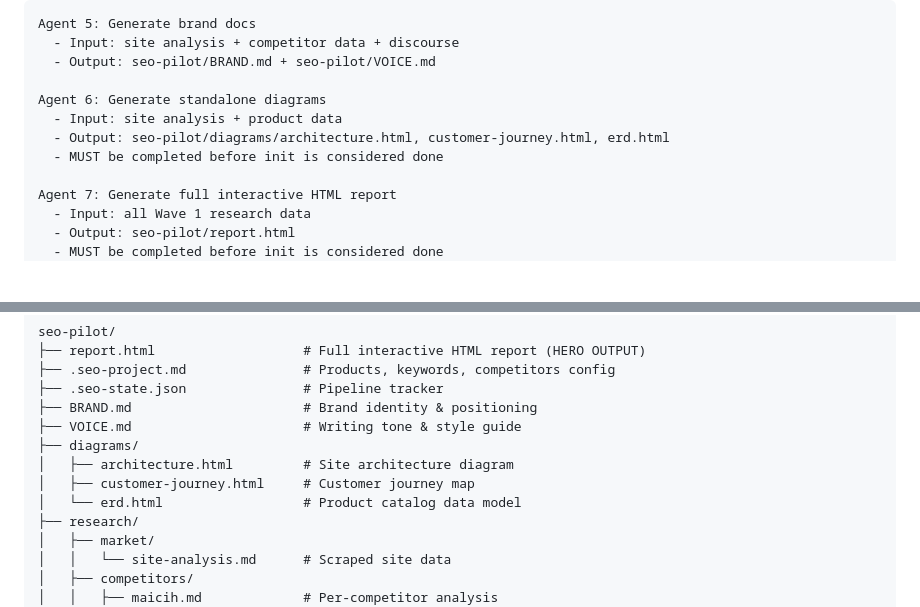
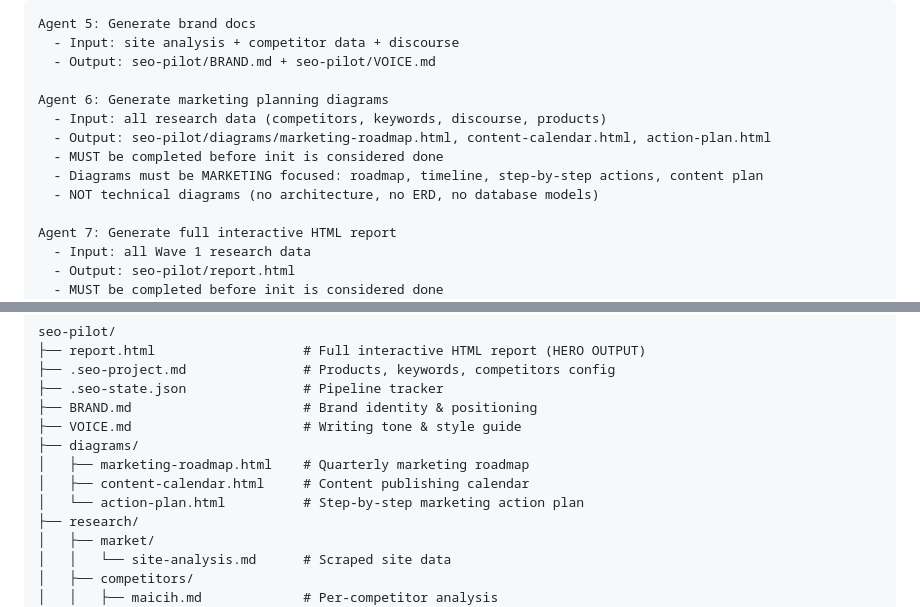
Before and after one commit to Aguh18/claude-seo-pilot, a Markdown page: skills/seo-pilot/SKILL.md, 2 parts joined by grey strips. Drawn GitHub-style; blank space fills up the shorter version.

Commit message:
feat: marketing-focused diagrams (roadmap, calendar, action plan) + full HTML report

```diff
--- a/skills/seo-pilot/SKILL.md
+++ b/skills/seo-pilot/SKILL.md
@@ -95,10 +95,12 @@ Agent 5: Generate brand docs
   - Input: site analysis + competitor data + discourse
   - Output: seo-pilot/BRAND.md + seo-pilot/VOICE.md
 
-Agent 6: Generate standalone diagrams
-  - Input: site analysis + product data
-  - Output: seo-pilot/diagrams/architecture.html, customer-journey.html, erd.html
+Agent 6: Generate marketing planning diagrams
+  - Input: all research data (competitors, keywords, discourse, products)
+  - Output: seo-pilot/diagrams/marketing-roadmap.html, content-calendar.html, action-plan.html
   - MUST be completed before init is considered done
+  - Diagrams must be MARKETING focused: roadmap, timeline, step-by-step actions, content plan
+  - NOT technical diagrams (no architecture, no ERD, no database models)
 
 Agent 7: Generate full interactive HTML report
   - Input: all Wave 1 research data
@@ -150,9 +152,9 @@ seo-pilot/
 ├── BRAND.md                      # Brand identity & positioning
 ├── VOICE.md                      # Writing tone & style guide
 ├── diagrams/
-│   ├── architecture.html         # Site architecture diagram
-│   ├── customer-journey.html     # Customer journey map
-│   └── erd.html                  # Product catalog data model
+│   ├── marketing-roadmap.html    # Quarterly marketing roadmap
+│   ├── content-calendar.html     # Content publishing calendar
+│   └── action-plan.html          # Step-by-step marketing action plan
 ├── research/
 │   ├── market/
 │   │   └── site-analysis.md      # Scraped site data
```
